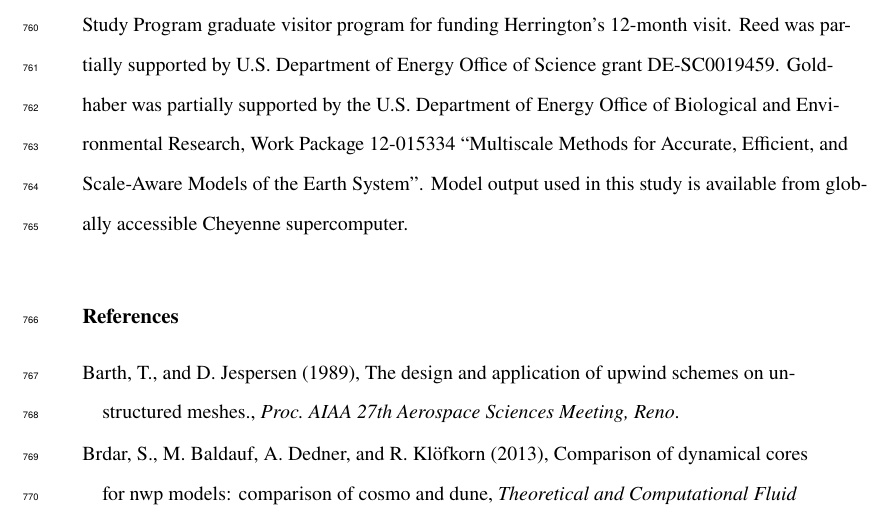
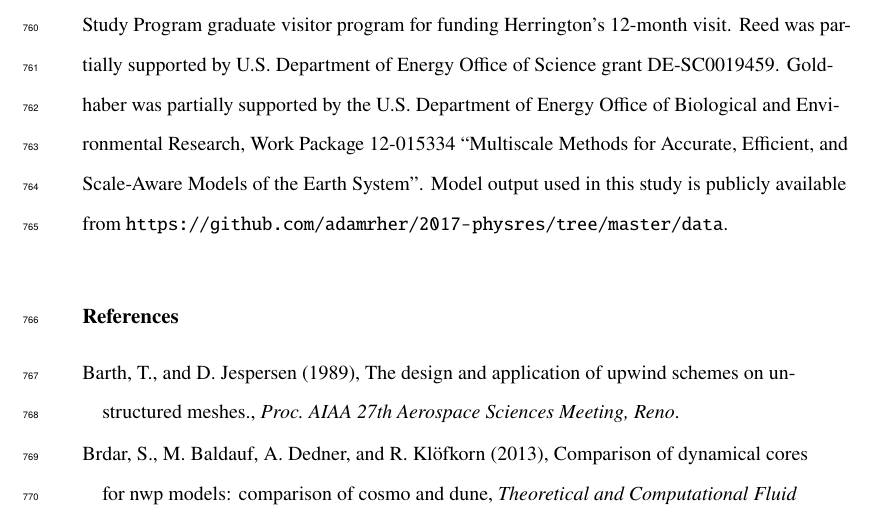
Before and after one commit to adamrher/2017-physres, a LaTeX document (for-james/physres.tex): part of page 34 of 38, cut so that both start at the same text. Compiled offline with pdfLaTeX.

Commit message:
working on populating the data folder

```diff
--- a/for-james/physres.tex
+++ b/for-james/physres.tex
@@ -688,7 +688,7 @@ The dotted lines in Figure~\ref{fig:loworder}b show the PDF of $\omega$ on the $
 % AGU does not normally allow dedications.
 
 \acknowledgments
-The National Center for Atmospheric Research (NCAR) is sponsored by the National Science Foundation.  We thank NCAR's Computational and Information Systems Lab (CISL) for providing computing support. Herrington, Reed, and Lauritzen are indebted to the NCAR Advanced Study Program graduate visitor program for funding Herrington’s 12-month visit. Reed was partially supported by U.S. Department of Energy Office of Science grant DE-SC0019459. Goldhaber was partially supported by the U.S. Department of Energy Office of Biological and Environmental Research, Work Package 12-015334 ``Multiscale Methods for Accurate, Efficient, and Scale-Aware Models of the Earth System''. Model output used in this study is available from  globally accessible Cheyenne supercomputer.
+The National Center for Atmospheric Research (NCAR) is sponsored by the National Science Foundation.  We thank NCAR's Computational and Information Systems Lab (CISL) for providing computing support. Herrington, Reed, and Lauritzen are indebted to the NCAR Advanced Study Program graduate visitor program for funding Herrington’s 12-month visit. Reed was partially supported by U.S. Department of Energy Office of Science grant DE-SC0019459. Goldhaber was partially supported by the U.S. Department of Energy Office of Biological and Environmental Research, Work Package 12-015334 ``Multiscale Methods for Accurate, Efficient, and Scale-Aware Models of the Earth System''. Model output used in this study is publicly available from \url{https://github.com/adamrher/2017-physres/tree/master/data}.
 %% ------------------------------------------------------------------------ %%
 %% Citations
 
```
Also changed, not shown: 3 other files.
